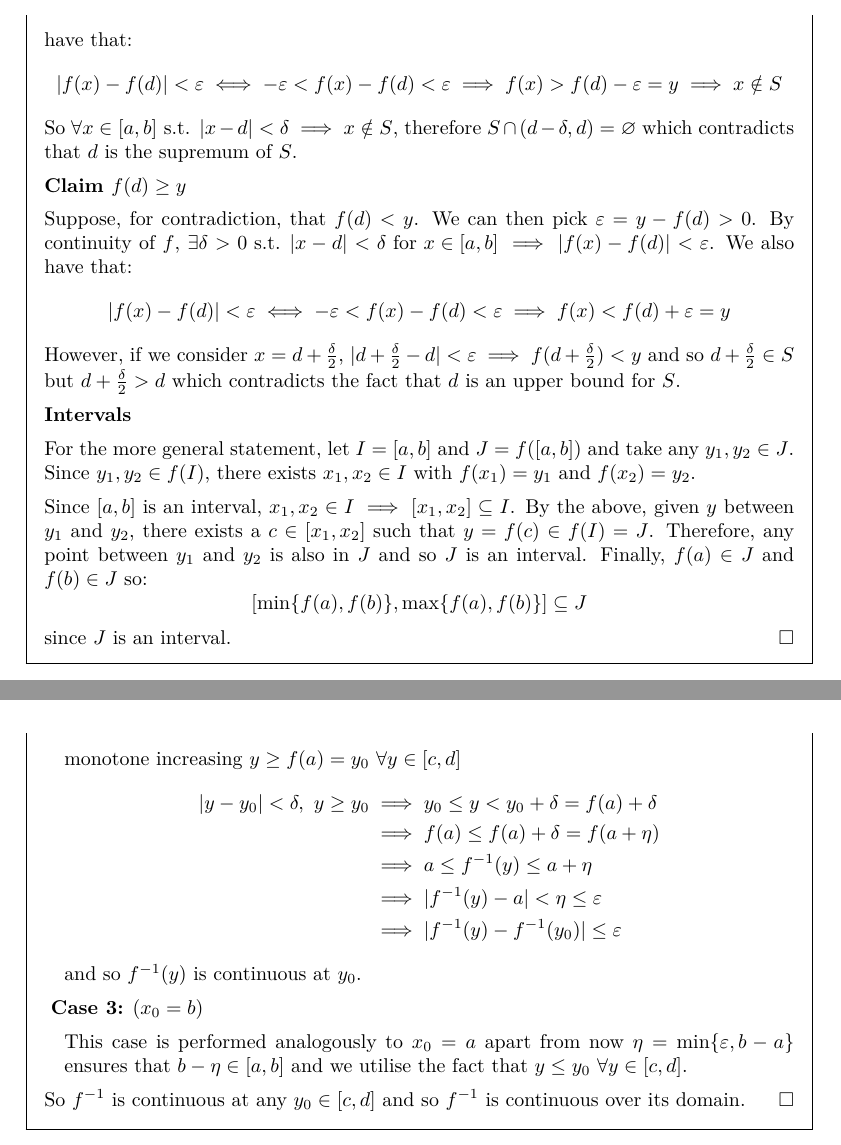
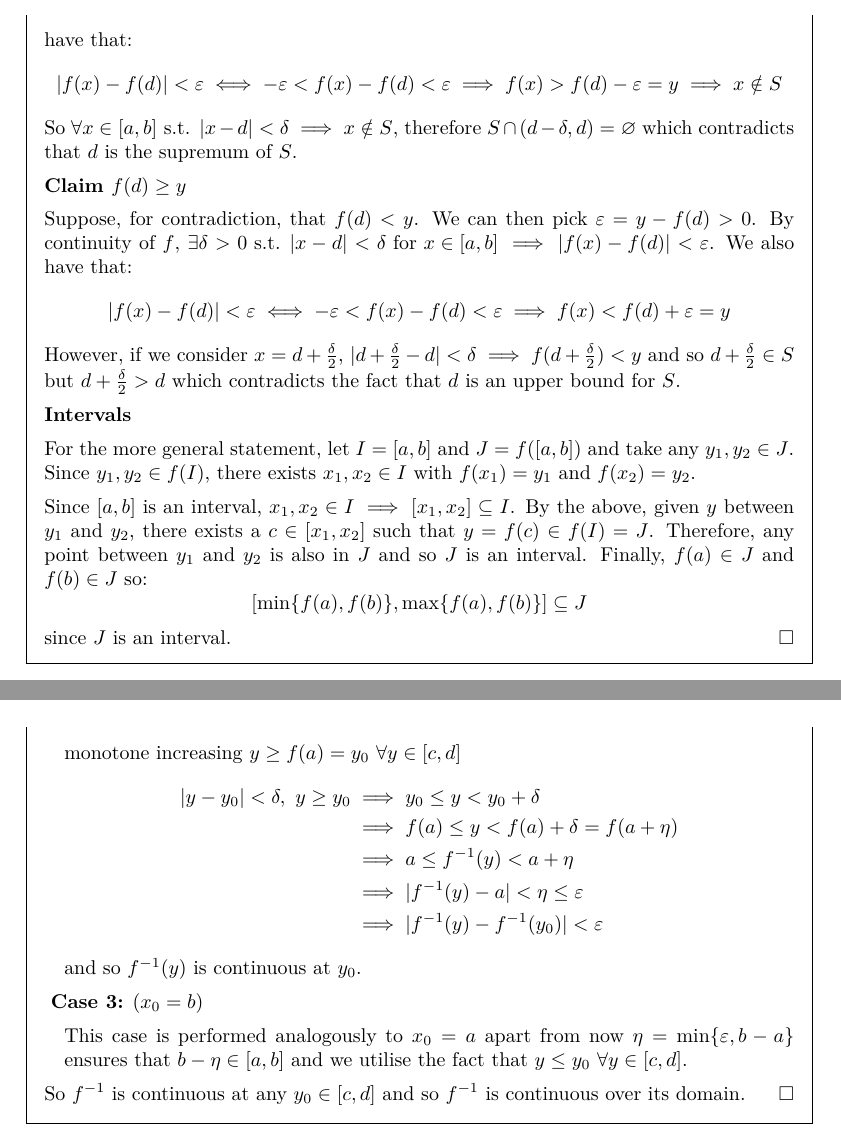
Before and after one commit to ras257/cam-notes, a LaTeX thesis (IA/lent/AnalysisI/main.tex, which reads IA/lent/AnalysisI/chapters/2-Continuity.tex): two parts of pages 33 and 35 of 71, joined at a grey line, cut so that both start at the same text. Compiled offline with pdfLaTeX.

Commit message:
Fixes to Analysis Ch.2

```diff
--- a/IA/lent/AnalysisI/chapters/2-Continuity.tex
+++ b/IA/lent/AnalysisI/chapters/2-Continuity.tex
@@ -564,7 +564,7 @@ Function composition also preserves continuity.
   \[
     |f(x) - f(d)| < \varepsilon \iff - \varepsilon < f(x) - f(d) < \varepsilon \implies f(x) < f(d) + \varepsilon = y
   \]
-  However, if we consider $x = d + \frac{\delta}{2}$, $|d + \frac{\delta}{2} - d| < \varepsilon \implies f(d + \frac{\delta}{2}) < y$ and so $d + \frac{\delta}{2} \in S$ but $d + \frac{\delta}{2} > d$ which contradicts the fact that $d$ is an upper bound for $S$.
+  However, if we consider $x = d + \frac{\delta}{2}$, $|d + \frac{\delta}{2} - d| < \delta \implies f(d + \frac{\delta}{2}) < y$ and so $d + \frac{\delta}{2} \in S$ but $d + \frac{\delta}{2} > d$ which contradicts the fact that $d$ is an upper bound for $S$.
 
   \textbf{Intervals}\par
   For the more general statement, let $I = [a, b]$ and $J = f([a, b])$ and take any $y_1, y_2 \in J$.
@@ -657,11 +657,11 @@ Function composition also preserves continuity.
 
       To show continuity, we can utilise the fact that because $a = \min [a, b]$ and $f$ is monotone increasing $y \geq f(a) = y_0\ \forall y \in [c, d]$
       \begin{align*}
-        |y - y_0| < \delta,\ y \geq y_0 &\implies y_0 \leq y < y_0 + \delta = f(a) + \delta \\
-                                        &\implies f(a) \leq f(a) + \delta = f(a + \eta) \\
-                                        &\implies a \leq f^{-1}(y) \leq a + \eta \\
+        |y - y_0| < \delta,\ y \geq y_0 &\implies y_0 \leq y < y_0 + \delta \\
+                                        &\implies f(a) \leq y < f(a) + \delta = f(a + \eta) \\
+                                        &\implies a \leq f^{-1}(y) < a + \eta \\
                                         &\implies |f^{-1}(y) - a| < \eta \leq \varepsilon \\
-                                        &\implies |f^{-1}(y) - f^{-1}(y_0)| \leq \varepsilon
+                                        &\implies |f^{-1}(y) - f^{-1}(y_0)| < \varepsilon
       \end{align*}
       and so $f^{-1}(y)$ is continuous at $y_0$.
     \end{case}
```
